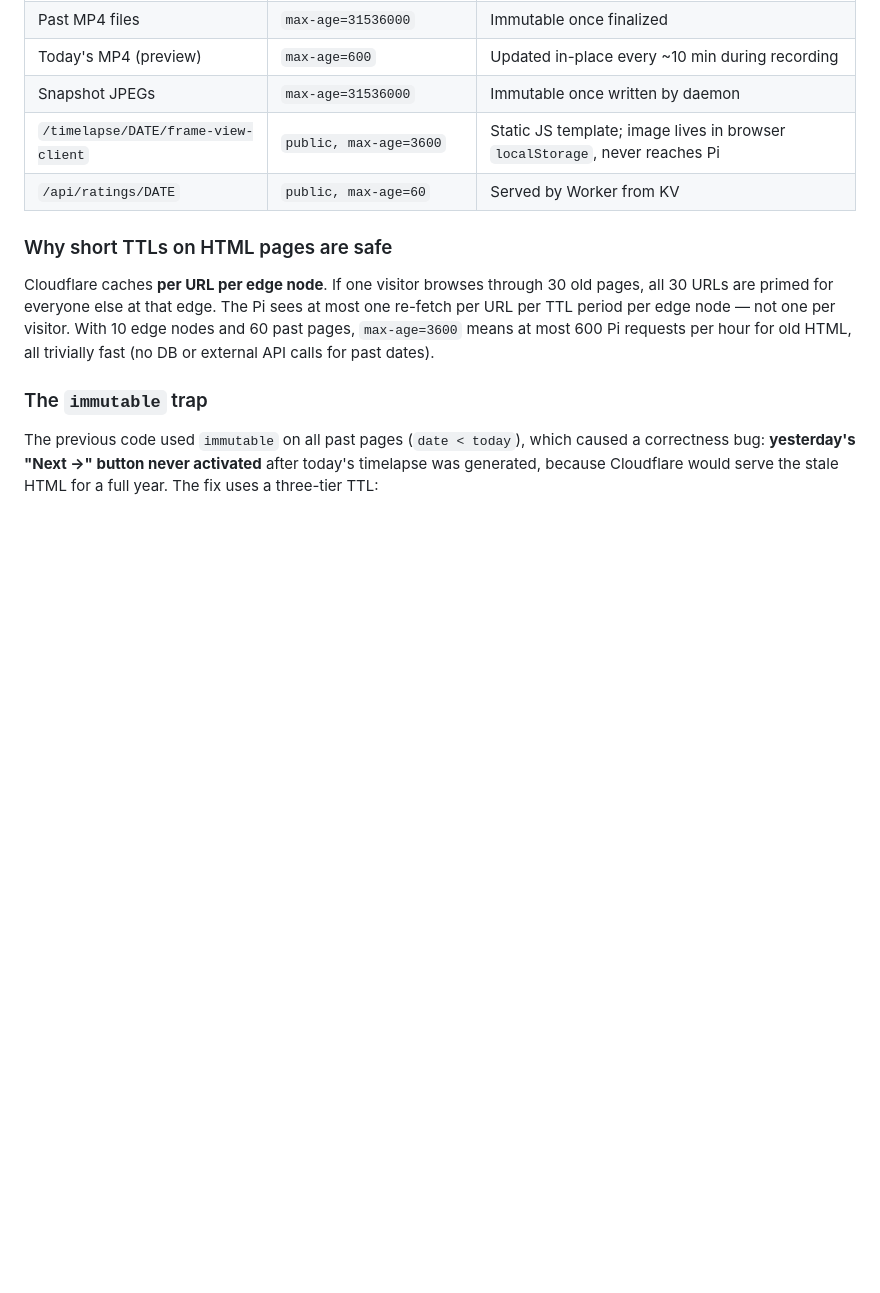
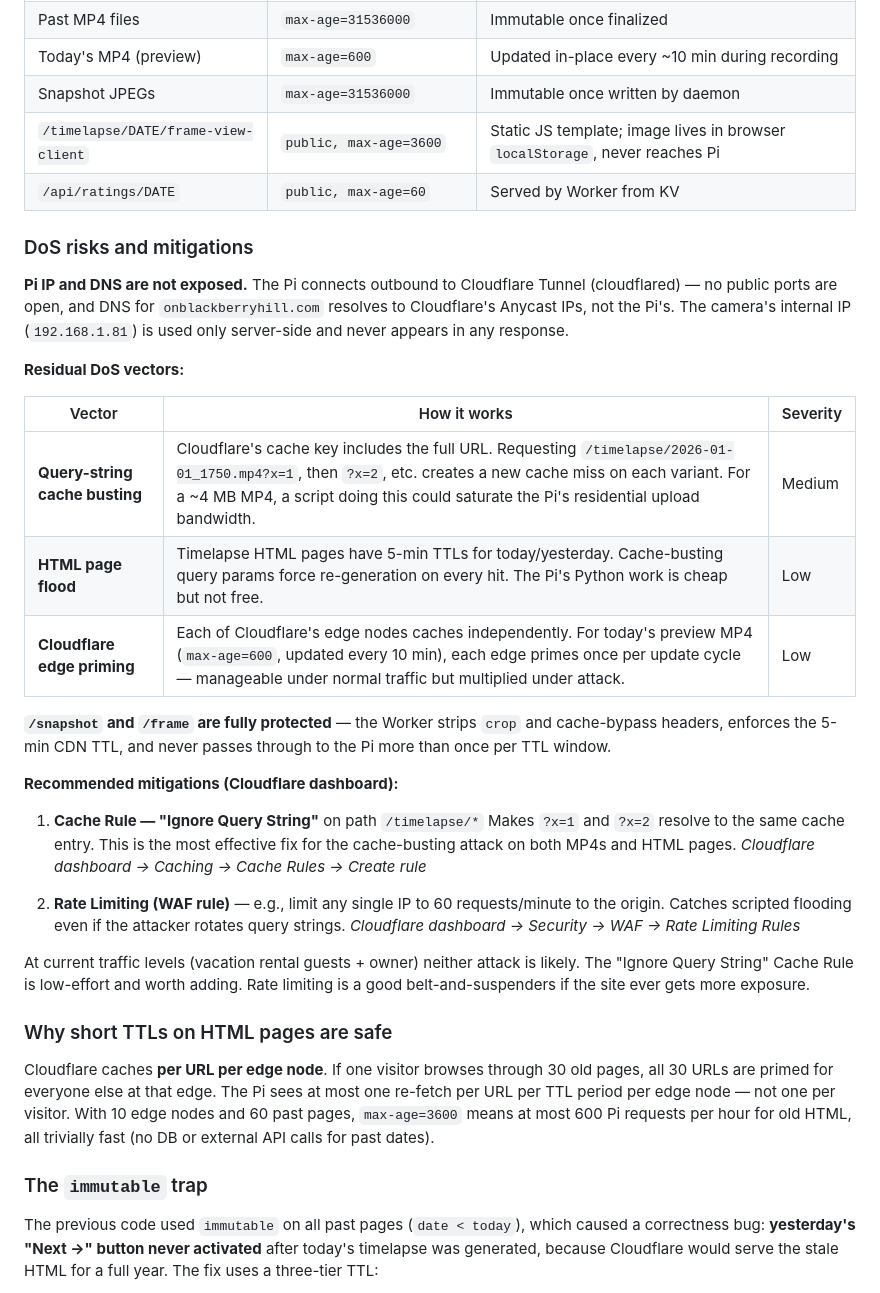
Before and after one commit to porttack/pumphouse, a Markdown page: docs/timelapse.md, the part around the change. Drawn GitHub-style; blank space fills up the shorter version.

Commit message:
docs: document DoS risks and mitigations in timelapse.md
Adds a new subsection under Caching covering:
- Why Pi IP/DNS is not exposed (Cloudflare Tunnel)
- Query-string cache busting risk for MP4s and HTML pages
- Recommended fixes: Ignore Query String Cache Rule + WAF rate limiting

Co-Authored-By: Claude Sonnet 4.6 <noreply@anthropic.com>

```diff
--- a/docs/timelapse.md
+++ b/docs/timelapse.md
@@ -195,6 +195,32 @@ Weather is shown per day using two sources:
 | `/timelapse/DATE/frame-view-client` | `public, max-age=3600` | Static JS template; image lives in browser `localStorage`, never reaches Pi |
 | `/api/ratings/DATE` | `public, max-age=60` | Served by Worker from KV |
 
+### DoS risks and mitigations
+
+**Pi IP and DNS are not exposed.** The Pi connects outbound to Cloudflare Tunnel (cloudflared) — no public ports are open, and DNS for `onblackberryhill.com` resolves to Cloudflare's Anycast IPs, not the Pi's. The camera's internal IP (`192.168.1.81`) is used only server-side and never appears in any response.
+
+**Residual DoS vectors:**
+
+| Vector | How it works | Severity |
+|--------|-------------|----------|
+| **Query-string cache busting** | Cloudflare's cache key includes the full URL. Requesting `/timelapse/2026-01-01_1750.mp4?x=1`, then `?x=2`, etc. creates a new cache miss on each variant. For a ~4 MB MP4, a script doing this could saturate the Pi's residential upload bandwidth. | Medium |
+| **HTML page flood** | Timelapse HTML pages have 5-min TTLs for today/yesterday. Cache-busting query params force re-generation on every hit. The Pi's Python work is cheap but not free. | Low |
+| **Cloudflare edge priming** | Each of Cloudflare's edge nodes caches independently. For today's preview MP4 (`max-age=600`, updated every 10 min), each edge primes once per update cycle — manageable under normal traffic but multiplied under attack. | Low |
+
+**`/snapshot` and `/frame` are fully protected** — the Worker strips `crop` and cache-bypass headers, enforces the 5-min CDN TTL, and never passes through to the Pi more than once per TTL window.
+
+**Recommended mitigations (Cloudflare dashboard):**
+
+1. **Cache Rule — "Ignore Query String"** on path `/timelapse/*`
+   Makes `?x=1` and `?x=2` resolve to the same cache entry. This is the most effective fix for the cache-busting attack on both MP4s and HTML pages.
+   *Cloudflare dashboard → Caching → Cache Rules → Create rule*
+
+2. **Rate Limiting (WAF rule)** — e.g., limit any single IP to 60 requests/minute to the origin.
+   Catches scripted flooding even if the attacker rotates query strings.
+   *Cloudflare dashboard → Security → WAF → Rate Limiting Rules*
+
+At current traffic levels (vacation rental guests + owner) neither attack is likely. The "Ignore Query String" Cache Rule is low-effort and worth adding. Rate limiting is a good belt-and-suspenders if the site ever gets more exposure.
+
 ### Why short TTLs on HTML pages are safe
 
 Cloudflare caches **per URL per edge node**. If one visitor browses through 30 old pages, all 30 URLs are primed for everyone else at that edge. The Pi sees at most one re-fetch per URL per TTL period per edge node — not one per visitor. With 10 edge nodes and 60 past pages, `max-age=3600` means at most 600 Pi requests per hour for old HTML, all trivially fast (no DB or external API calls for past dates).
```
